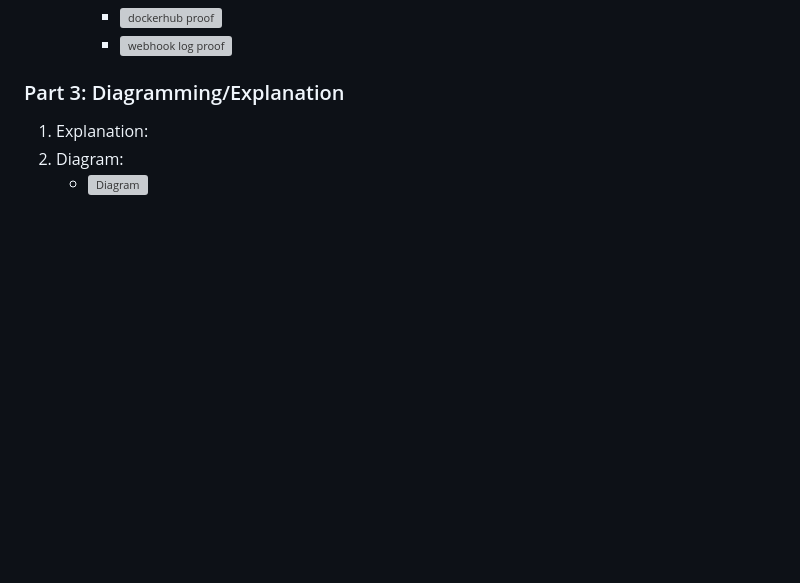
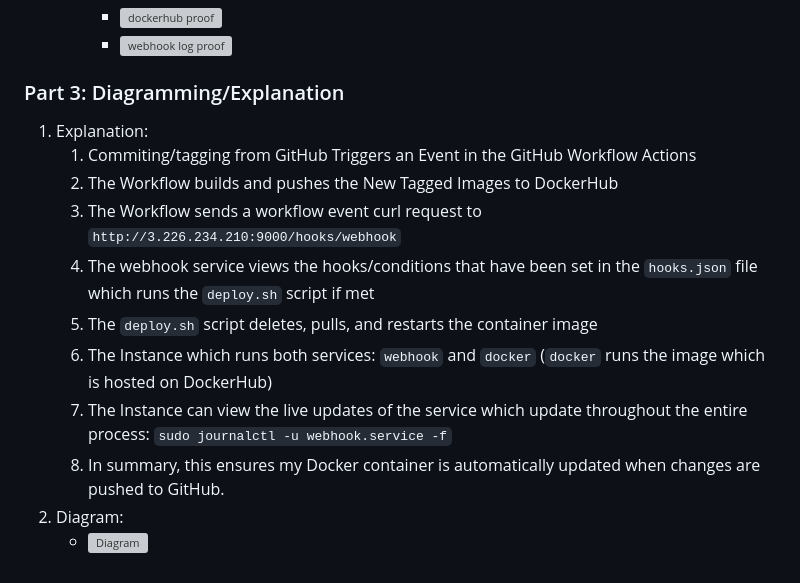
Before and after one commit to WSU-kduncan/s24cicd-ChaseEnnis, a Markdown page: README-CD.md, the part around the change. Drawn GitHub-style; blank space fills up the shorter version; grey boxes are pictures that could not be loaded.

```diff
--- a/README-CD.md
+++ b/README-CD.md
@@ -155,5 +155,13 @@
 ### Part 3: Diagramming/Explanation
 
 1. Explanation:
-2. Diagram:
+    1. Commiting/tagging from GitHub Triggers an Event in the GitHub Workflow Actions
+    2. The Workflow builds and pushes the New Tagged Images to DockerHub
+    3. The Workflow sends a workflow event curl request to `http://3.226.234.210:9000/hooks/webhook`
+    4. The webhook service views the hooks/conditions that have been set in the `hooks.json` file which runs the `deploy.sh` script if met
+    5. The `deploy.sh` script deletes, pulls, and restarts the container image
+    6. The Instance which runs both services: `webhook` and `docker` (`docker` runs the image which is hosted on DockerHub)
+    7. The Instance can view the live updates of the service which update throughout the entire process: `sudo journalctl -u webhook.service -f`
+    8. In summary, this ensures my Docker container is automatically updated when changes are pushed to GitHub.
+3. Diagram:
      * ![Diagram](project5images/diagram.png)
```
